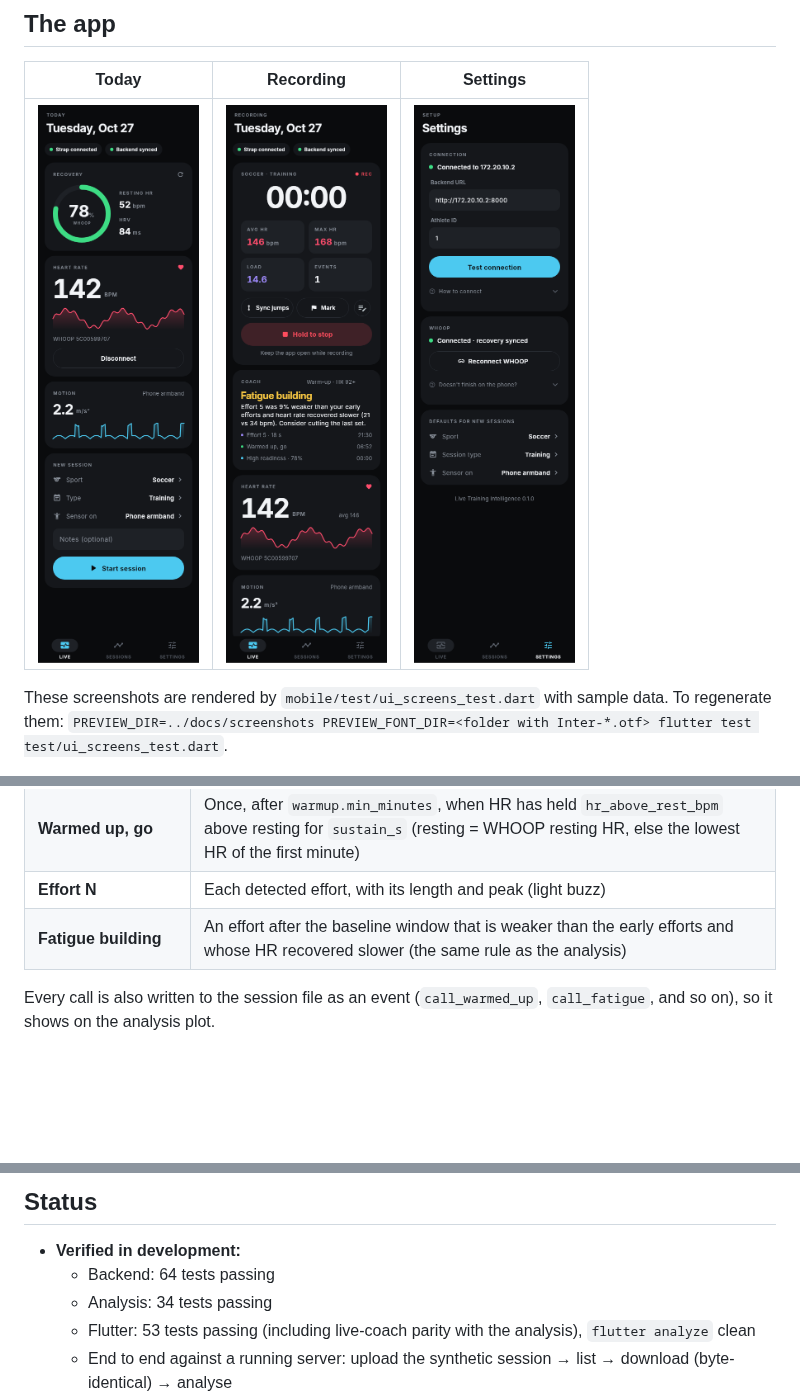
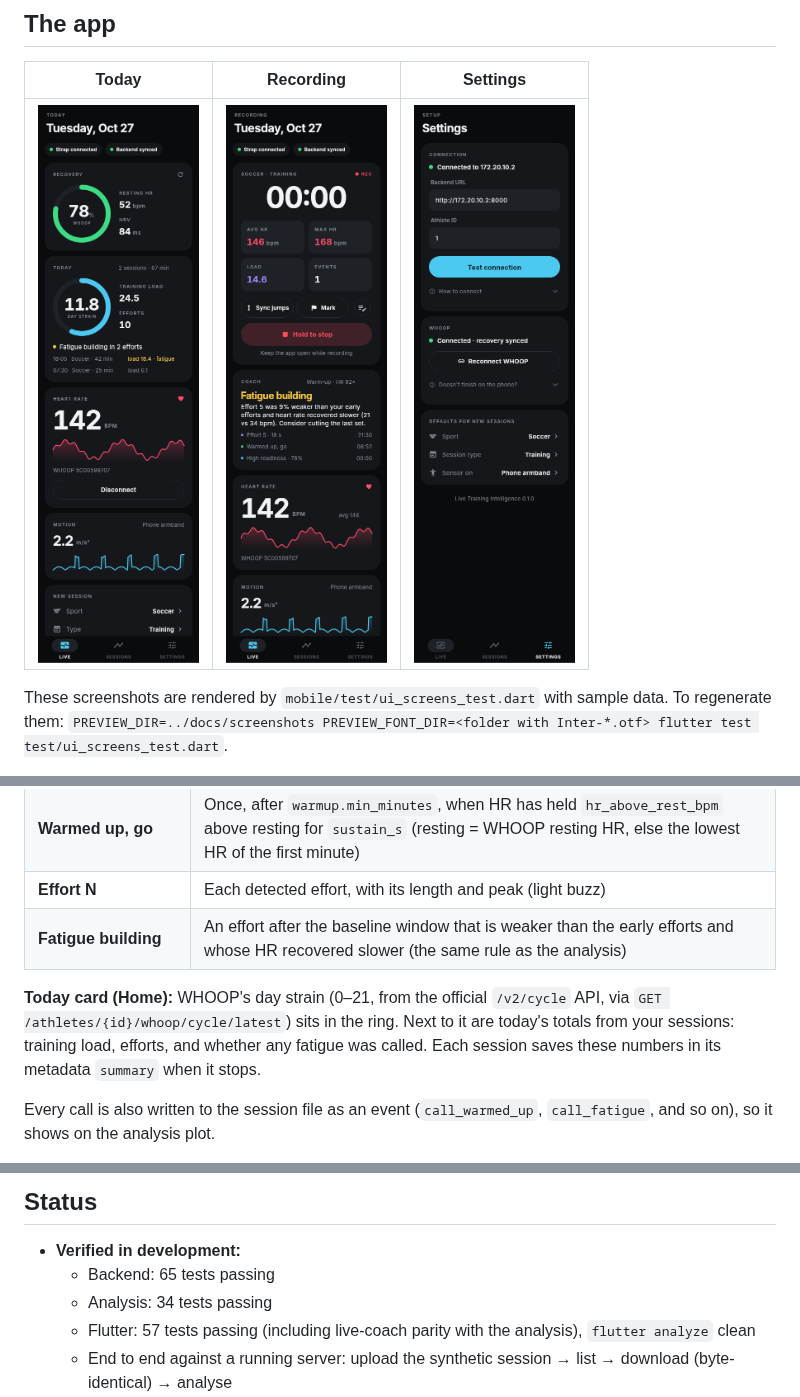
Before and after one commit to shrish186/LiveTraining, a Markdown page: README.md, 3 parts joined by grey strips. Rendered like a GitHub page; pictures changed too: docs/screenshots/home_connected.png; blank space fills up the shorter version.

```diff
--- a/README.md
+++ b/README.md
@@ -224,6 +224,11 @@ While recording, the app makes these calls on the Live tab (the Coach card) and
 | **Effort N** | Each detected effort, with its length and peak (light buzz) |
 | **Fatigue building** | An effort after the baseline window that is weaker than the early efforts and whose HR recovered slower (the same rule as the analysis) |
 
+**Today card (Home):** WHOOP's day strain (0–21, from the official `/v2/cycle` API, via
+`GET /athletes/{id}/whoop/cycle/latest`) sits in the ring. Next to it are today's totals from
+your sessions: training load, efforts, and whether any fatigue was called. Each session saves
+these numbers in its metadata `summary` when it stops.
+
 Every call is also written to the session file as an event (`call_warmed_up`, `call_fatigue`, and
 so on), so it shows on the analysis plot.
 
@@ -396,9 +401,9 @@ Where the spec was open, I picked the simplest option that works and noted it he
 ## Status
 
 - **Verified in development:**
-  - Backend: 64 tests passing
+  - Backend: 65 tests passing
   - Analysis: 34 tests passing
-  - Flutter: 53 tests passing (including live-coach parity with the analysis), `flutter analyze` clean
+  - Flutter: 57 tests passing (including live-coach parity with the analysis), `flutter analyze` clean
   - End to end against a running server: upload the synthetic session → list → download
     (byte-identical) → analyse
 - **Not yet verified:** a build on a physical phone (no Android SDK or Xcode in the development
```
Also changed, not shown: docs/session-format.md (+1 -0 lines), docs/screenshots/home_empty.png, 12 other files.
